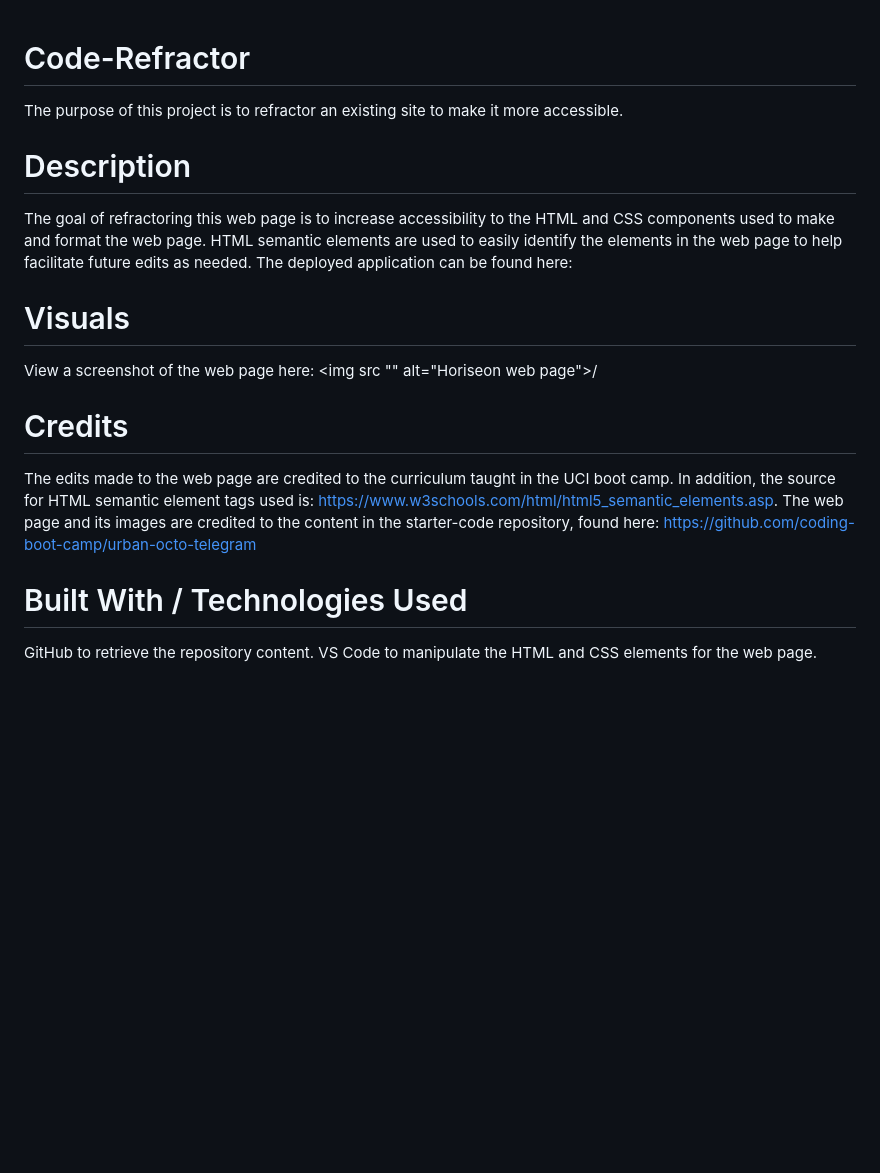
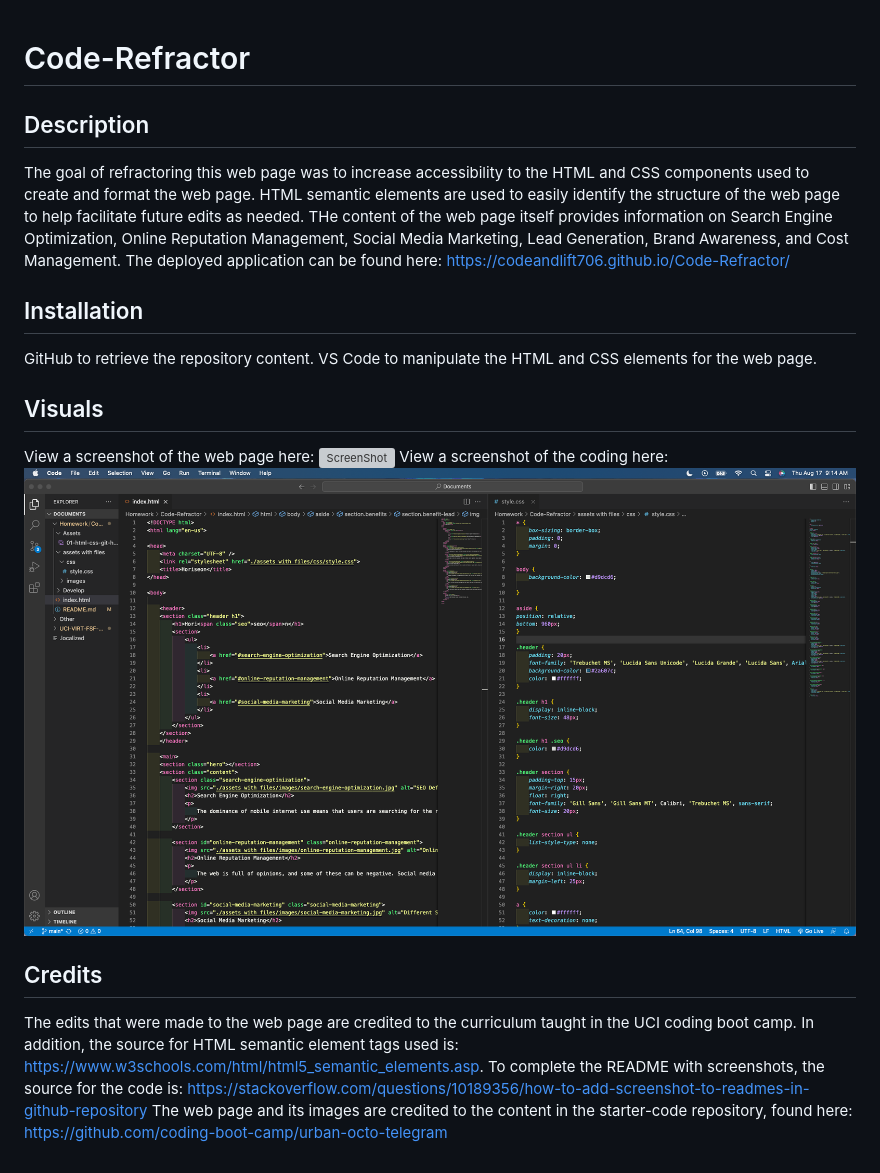
Before and after one commit to codeandlift706/Code-Refractor, a Markdown page: README.md, the part around the change. Drawn GitHub-style; pictures changed too: VSCode.png (added); blank space fills up the shorter version; grey boxes are pictures that could not be loaded.

Commit message:
Revised README fileand added screenshots

```diff
--- a/README.md
+++ b/README.md
@@ -1,17 +1,19 @@
 # Code-Refractor
-The purpose of this project is to refractor an existing site to make it more accessible.
 
-# Description
-The goal of refractoring this web page is to increase accessibility to the HTML and CSS components used to make and format the web page. HTML semantic elements are used to easily identify the elements in the web page to help facilitate future edits as needed. The deployed application can be found here:
+## Description
+The goal of refractoring this web page was to increase accessibility to the HTML and CSS components used to create and format the web page. HTML semantic elements are used to easily identify the structure of the web page to help facilitate future edits as needed. THe content of the web page itself provides information on Search Engine Optimization, Online Reputation Management, Social Media Marketing, Lead Generation, Brand Awareness, and Cost Management.
+The deployed application can be found here: https://codeandlift706.github.io/Code-Refractor/
 
-# Visuals
-View a screenshot of the web page here:
-<img src "" alt="Horiseon web page">/
-
-# Credits
-The edits made to the web page are credited to the curriculum taught in the UCI boot camp. In addition, the source for HTML semantic element tags used is: https://www.w3schools.com/html/html5_semantic_elements.asp.
-The web page and its images are credited to the content in the starter-code repository, found here: https://github.com/coding-boot-camp/urban-octo-telegram
-
-# Built With / Technologies Used
+## Installation
 GitHub to retrieve the repository content.
 VS Code to manipulate the HTML and CSS elements for the web page.
+
+## Visuals
+View a screenshot of the web page here:
+![ScreenShot](Horiseon.png)
+View a screenshot of the coding here:
+![ScreenShot](VSCode.png)
+
+## Credits
+The edits that were made to the web page are credited to the curriculum taught in the UCI coding boot camp. In addition, the source for HTML semantic element tags used is: https://www.w3schools.com/html/html5_semantic_elements.asp. To complete the README with screenshots, the source for the code is: https://stackoverflow.com/questions/10189356/how-to-add-screenshot-to-readmes-in-github-repository
+The web page and its images are credited to the content in the starter-code repository, found here: https://github.com/coding-boot-camp/urban-octo-telegram
```
Also changed, not shown: 1 other file.
